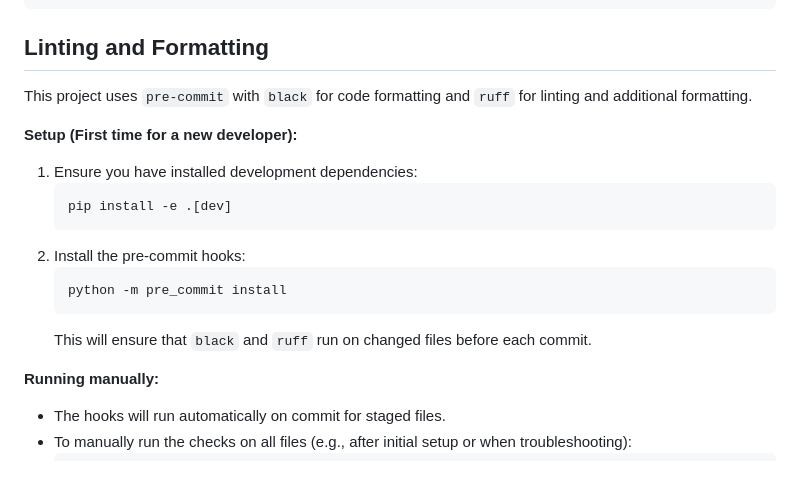
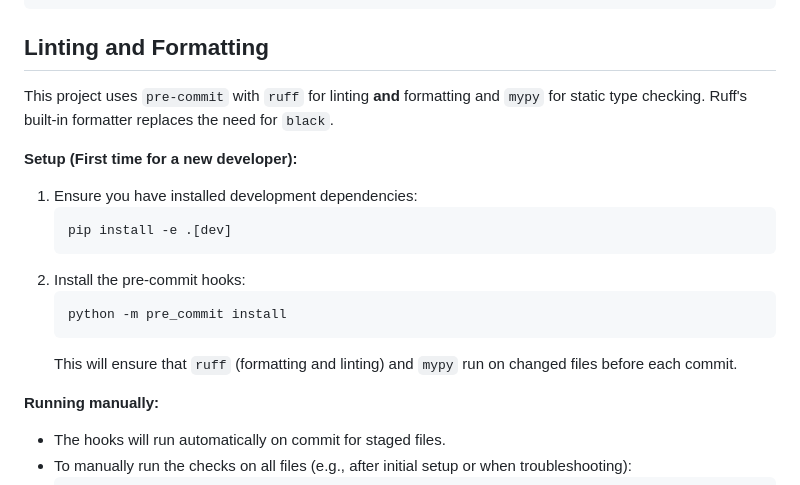
Before and after one commit to Itakello/ai_agents, a Markdown page: README.md, the part around the change. Rendered like a GitHub page.

Commit message:
docs: update linting section (#2)

````diff
--- a/README.md
+++ b/README.md
@@ -247,7 +247,7 @@ pytest
 
 ## Linting and Formatting
 
-This project uses `pre-commit` with `black` for code formatting and `ruff` for linting and additional formatting.
+This project uses `pre-commit` with `ruff` for linting **and** formatting and `mypy` for static type checking. Ruff's built-in formatter replaces the need for `black`.
 
 **Setup (First time for a new developer):**
 
@@ -259,7 +259,7 @@ This project uses `pre-commit` with `black` for code formatting and `ruff` for l
     ```bash
     python -m pre_commit install
     ```
-    This will ensure that `black` and `ruff` run on changed files before each commit.
+    This will ensure that `ruff` (formatting and linting) and `mypy` run on changed files before each commit.
 
 **Running manually:**
 
````
